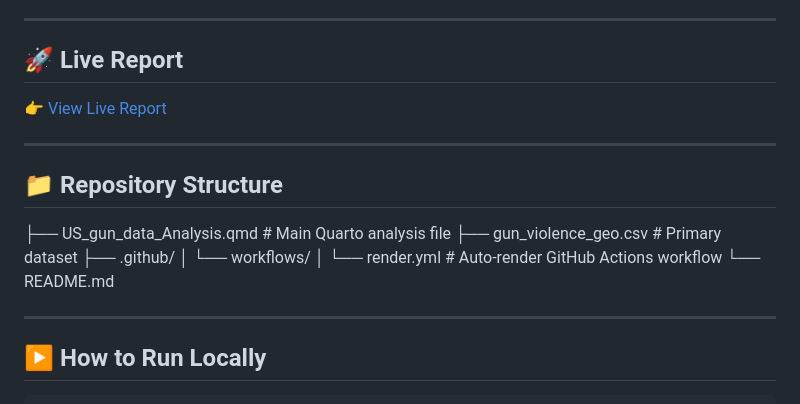
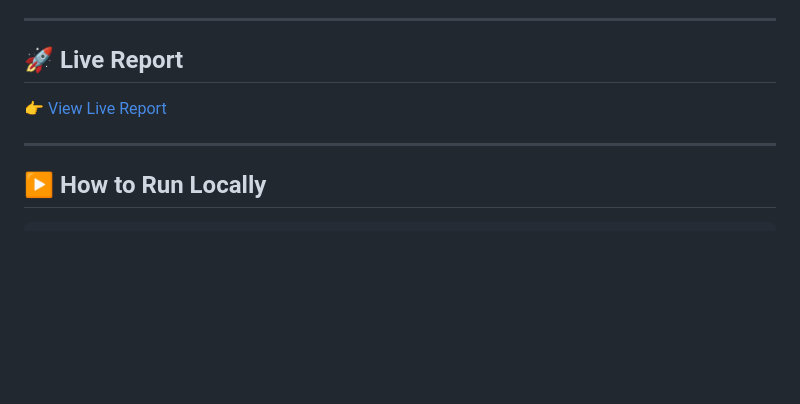
Before and after one commit to kdeepr/US-gun-data-analysis-in-R, a Markdown page: README.md, the part around the change. Drawn GitHub-style; blank space fills up the shorter version.

````diff
--- a/README.md
+++ b/README.md
@@ -82,16 +82,6 @@ that low-income states experience more severe gun violence incidents on average.
 
 ---
 
-## 📁 Repository Structure
-├── US_gun_data_Analysis.qmd   # Main Quarto analysis file
-├── gun_violence_geo.csv       # Primary dataset
-├── .github/
-│   └── workflows/
-│       └── render.yml         # Auto-render GitHub Actions workflow
-└── README.md
-
----
-
 ## ▶️ How to Run Locally
 ```r
 # Install required packages
````
